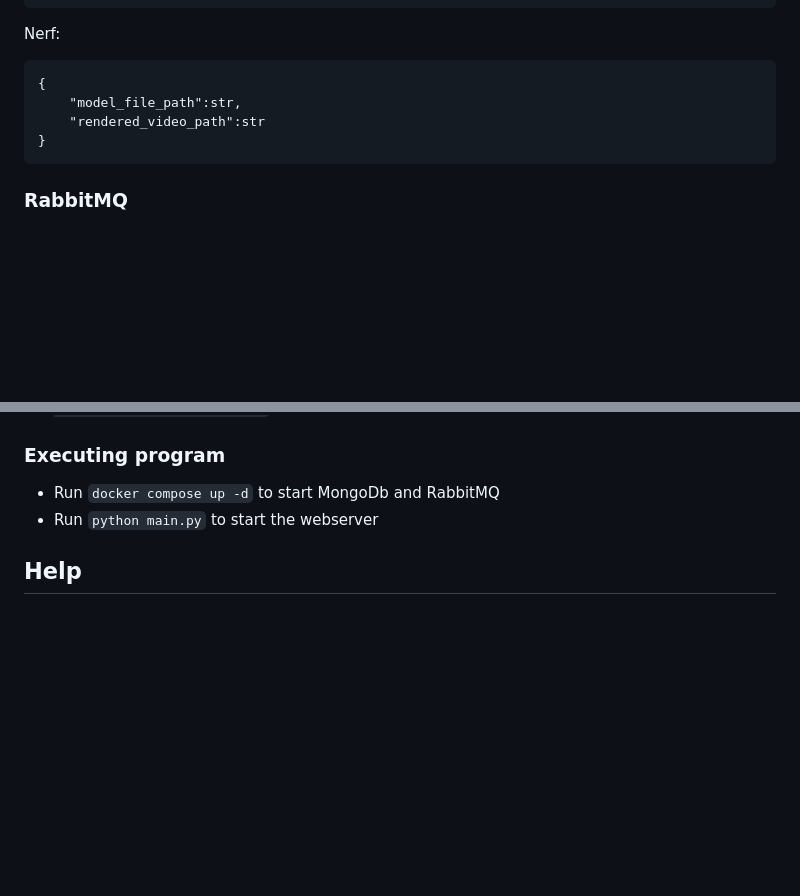
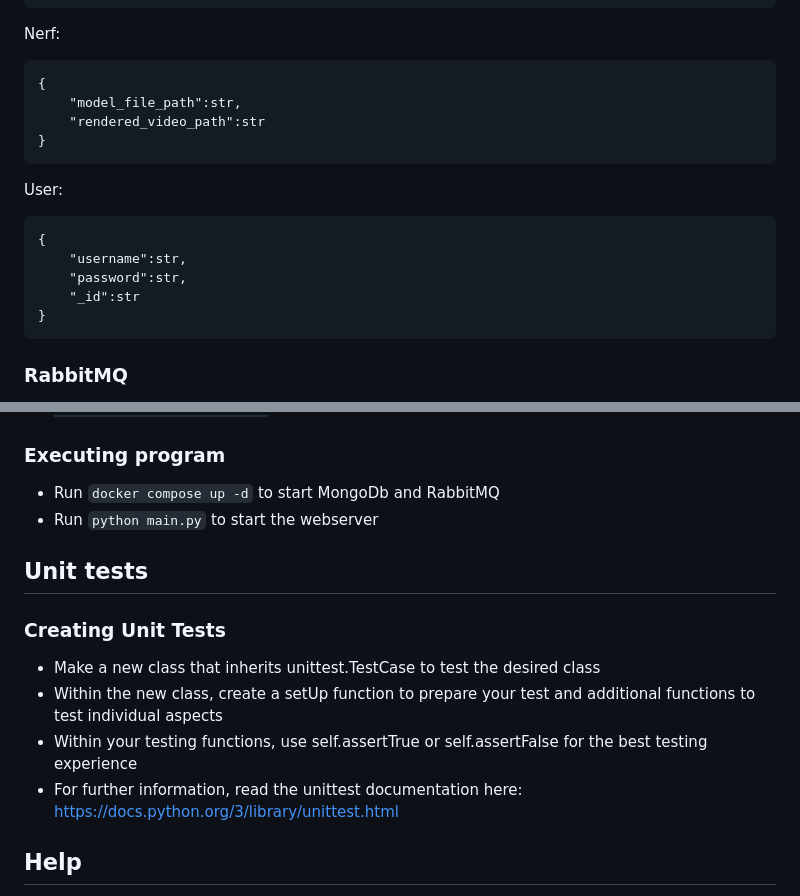
Before and after one commit to NeRF-or-Nothing/vidtonerf, a Markdown page: web-server/README.md, 2 parts joined by grey strips. Rendered like a GitHub page; blank space fills up the shorter version.

Commit message:
README Updated
Updated README with information about the User class and how to set up unit tests

````diff
--- a/web-server/README.md
+++ b/web-server/README.md
@@ -66,6 +66,15 @@ Nerf:
 }
 ```
 
+User:
+```
+{
+    "username":str,
+    "password":str,
+    "_id":str
+}
+```
+
 ### RabbitMQ
 RabbitMQ is used to send job requests and final products to and from the web-server to seperate worker processes. This is achieved through 4 queues, nerf-in, nerf-out, sfm-in, sfm-out. Instead of serializing data and sending large files over RabbitMQ everything published to the que will provide URIs to access non text data like videos and images so the other end of the queue can pull the data when needed. On the web-server this happens on two asynchronous threads that listen on sfm-out and nerf-out respectively waiting for jobs to finish before accessing the final product through the URI's provided by the workers and saving it to the local database (MongoDb).
 
@@ -88,5 +97,14 @@ Note: There will be a delay the first time the services are started. RabbitMQ wi
 * Run `python main.py` to start the webserver
 
 
+## Unit tests
+
+
+### Creating Unit Tests
+* Make a new class that inherits unittest.TestCase to test the desired class
+* Within the new class, create a setUp function to prepare your test and additional functions to test individual aspects
+* Within your testing functions, use self.assertTrue or self.assertFalse for the best testing experience
+* For further information, read the unittest documentation here: https://docs.python.org/3/library/unittest.html
+
 ## Help
 * Currently there is an issue with Pika (RabbitMQ client) timing out, if this occurs restart the webserver to continue using the application.
````
